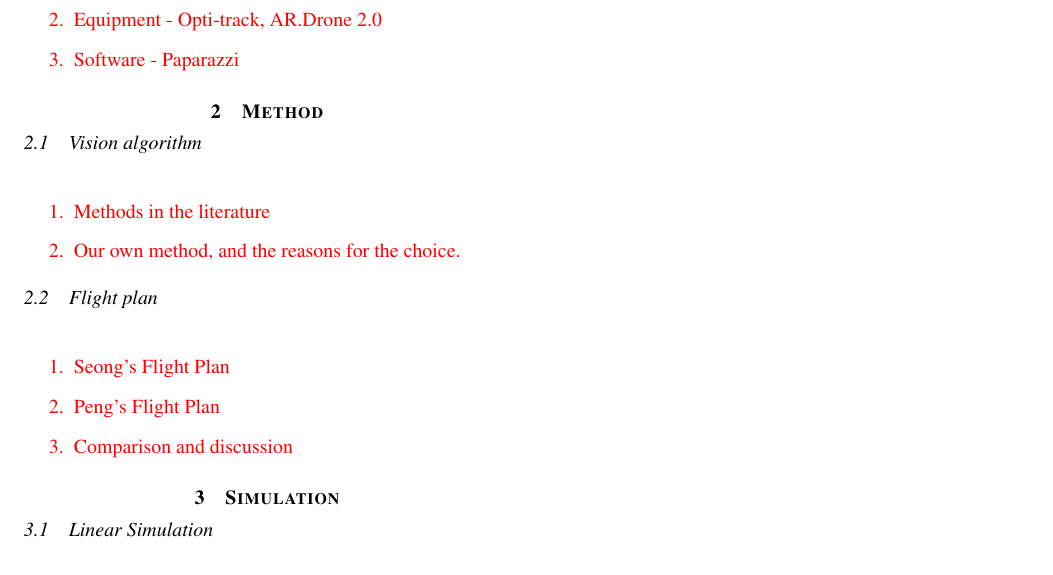
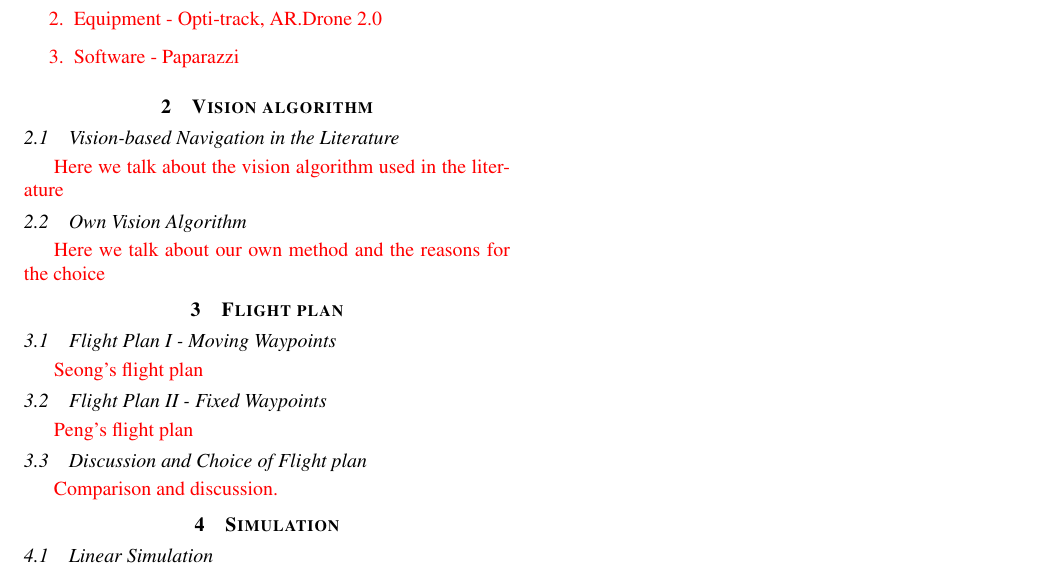
Before and after one commit to seonghunlee/MAV-group6, a LaTeX paper (REPORT.tex, which reads Peng_fp.tex, Seong_fp.tex, Yazdi_sim.tex): part of the page, cut so that both start at the same text. Compiled offline with pdfLaTeX.

Commit message:
Initial Report Structuring - Continued

```diff
--- /dev/null
+++ b/Peng_fp.tex
@@ -0,0 +1,2 @@
+\subsection{Flight Plan II - Fixed Waypoints}
+\textcolor{red}{Peng's flight plan}
--- a/REPORT.tex
+++ b/REPORT.tex
@@ -34,30 +34,16 @@
 \end{abstract}
 
 \section{Introduction} \label{section:introduction}
-\textcolor{red}{
-\begin{enumerate}
-	\item Overall introduction of the project
-	\item Equipment - Opti-track, AR.Drone 2.0
-	\item Software - Paparazzi
-\end{enumerate}
-}
+\input{introduction}
 
-\section{Method}
-\subsection{Vision algorithm}
-\textcolor{red}{
-\begin{enumerate}
-	\item Methods in the literature
-	\item Our own method, and the reasons for the choice.
-\end{enumerate}
-}
-\subsection{Flight plan}
-\textcolor{red}{
-	\begin{enumerate}
-		\item Seong's Flight Plan
-		\item Peng's Flight Plan
-		\item Comparison and discussion
-	\end{enumerate}
-}
+
+\section{Vision algorithm}
+\input{lit_vision}
+\input{our_vision}
+
+\section{Flight plan}
+\input{Seong_fp}
+\input{Peng_fp}
+\input{fp_discussion}
 
 \section{Simulation}
-\subsection{Linear Simulation}
--- /dev/null
+++ b/Seong_fp.tex
@@ -0,0 +1,2 @@
+\subsection{Flight Plan I - Moving Waypoints}
+\textcolor{red}{Seong's flight plan}
--- /dev/null
+++ b/Yazdi_sim.tex
@@ -0,0 +1,2 @@
+\subsection{Linear Simulation}
+\textcolor{red}{ Yazdi's method and results}
--- /dev/null
+++ b/fp_discussion.tex
@@ -0,0 +1,2 @@
+\subsection{Discussion and Choice of Flight plan}
+\textcolor{red}{Comparison and discussion.}
--- /dev/null
+++ b/introduction.tex
@@ -0,0 +1,7 @@
+\textcolor{red}{
+\begin{enumerate}
+	\item Overall introduction of the project
+	\item Equipment - Opti-track, AR.Drone 2.0
+	\item Software - Paparazzi
+\end{enumerate}
+}
--- /dev/null
+++ b/lit_vision.tex
@@ -0,0 +1,2 @@
+\subsection{Vision-based Navigation in the Literature}
+\textcolor{red}{Here we talk about the vision algorithm used in the literature}
--- /dev/null
+++ b/our_vision.tex
@@ -0,0 +1,2 @@
+\subsection{Own Vision Algorithm}
+\textcolor{red}{Here we talk about our own method and the reasons for the choice}
```
Also changed, not shown: Seong_sim.tex (added, +2 -0 lines), REPORT.pdf, REPORT.tex (5 more changed lines), 4 other files.
